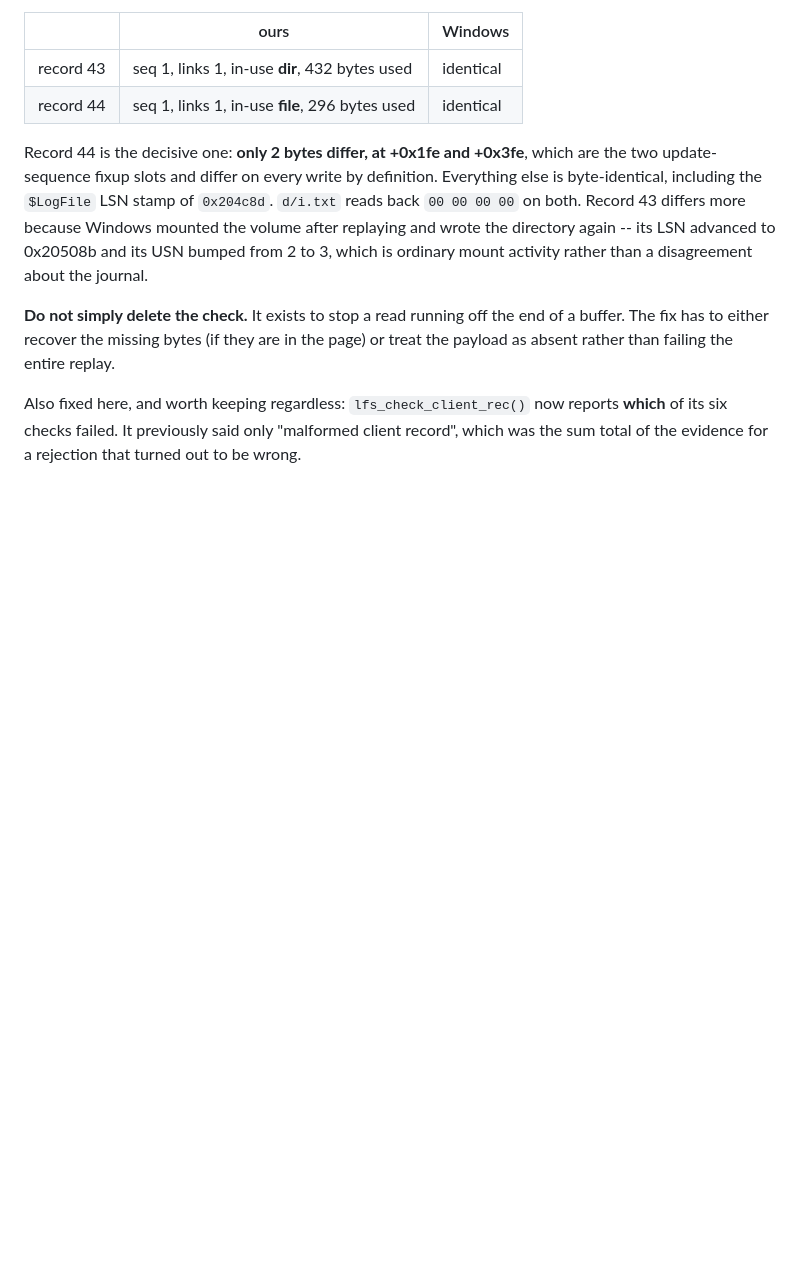
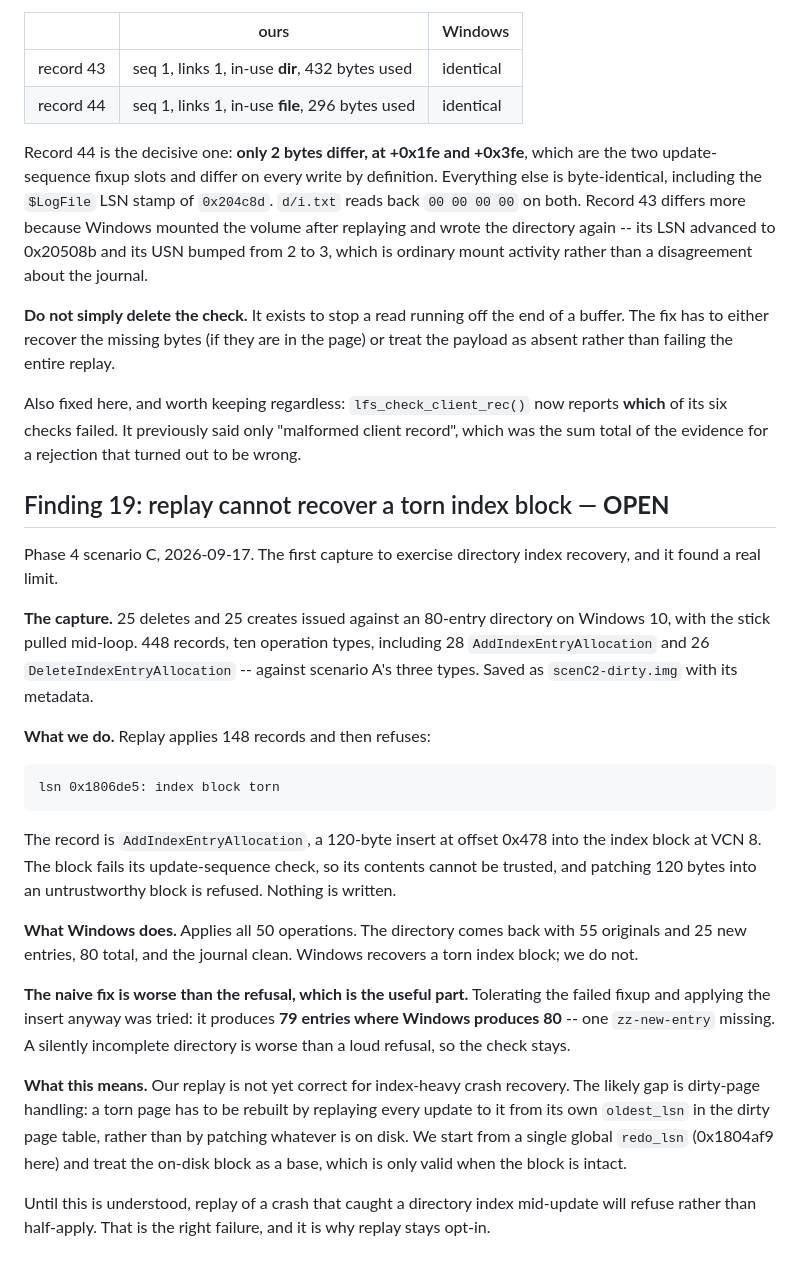
Before and after one commit to dr-kbadawi/ttntfs, a Markdown page: docs/UPSTREAM-BUGS.md, the part around the change. GitHub-like rendering; blank space fills up the shorter version.

Commit message:
docs: replay cannot recover a torn index block, and the naive fix is worse
Phase 4 scenario C, the first capture to exercise directory index recovery.
25 deletes and 25 creates against an 80-entry directory, stick pulled mid-loop:
448 records and ten operation types, including 28 AddIndexEntryAllocation and 26
DeleteIndexEntryAllocation, against scenario A's three.

Our replay applies 148 records and then refuses at a torn index block -- an
update-sequence check failure on the block a 120-byte insert targets. Windows
applies all 50 operations and comes back with the correct 80-entry directory. So
Windows recovers a torn index block and we do not.

The useful half is what happened when the obvious fix was tried. Tolerating the
failed fixup and applying the insert anyway produces 79 entries where Windows
produces 80 -- one entry silently missing. A quietly incomplete directory is
worse than a loud refusal, so the check stays and the experiment was reverted.

Recorded as finding 19, open. The likely gap is dirty-page handling: a torn page
needs rebuilding by replaying every update to it from its own oldest_lsn in the
dirty page table, not by patching whatever survived on disk. We start from one
global redo_lsn and treat the on-disk block as a base, which only holds when the
block is intact.

This is why replay stays opt-in. It also means scenario C has done its job:
scenario A's success did not generalise, and only a real power cut against a
real index produced this.

```diff
--- a/docs/UPSTREAM-BUGS.md
+++ b/docs/UPSTREAM-BUGS.md
@@ -343,3 +343,42 @@ Also fixed here, and worth keeping regardless: `lfs_check_client_rec()` now
 reports **which** of its six checks failed. It previously said only "malformed
 client record", which was the sum total of the evidence for a rejection that
 turned out to be wrong.
+
+## Finding 19: replay cannot recover a torn index block — **OPEN**
+
+Phase 4 scenario C, 2026-09-17. The first capture to exercise directory index
+recovery, and it found a real limit.
+
+**The capture.** 25 deletes and 25 creates issued against an 80-entry directory
+on Windows 10, with the stick pulled mid-loop. 448 records, ten operation types,
+including 28 `AddIndexEntryAllocation` and 26 `DeleteIndexEntryAllocation` --
+against scenario A's three types. Saved as `scenC2-dirty.img` with its metadata.
+
+**What we do.** Replay applies 148 records and then refuses:
+
+    lsn 0x1806de5: index block torn
+
+The record is `AddIndexEntryAllocation`, a 120-byte insert at offset 0x478 into
+the index block at VCN 8. The block fails its update-sequence check, so its
+contents cannot be trusted, and patching 120 bytes into an untrustworthy block
+is refused. Nothing is written.
+
+**What Windows does.** Applies all 50 operations. The directory comes back with
+55 originals and 25 new entries, 80 total, and the journal clean. Windows
+recovers a torn index block; we do not.
+
+**The naive fix is worse than the refusal, which is the useful part.** Tolerating
+the failed fixup and applying the insert anyway was tried: it produces **79
+entries where Windows produces 80** -- one `zz-new-entry` missing. A silently
+incomplete directory is worse than a loud refusal, so the check stays.
+
+**What this means.** Our replay is not yet correct for index-heavy crash
+recovery. The likely gap is dirty-page handling: a torn page has to be rebuilt by
+replaying every update to it from its own `oldest_lsn` in the dirty page table,
+rather than by patching whatever is on disk. We start from a single global
+`redo_lsn` (0x1804af9 here) and treat the on-disk block as a base, which is only
+valid when the block is intact.
+
+Until this is understood, replay of a crash that caught a directory index
+mid-update will refuse rather than half-apply. That is the right failure, and it
+is why replay stays opt-in.
```
